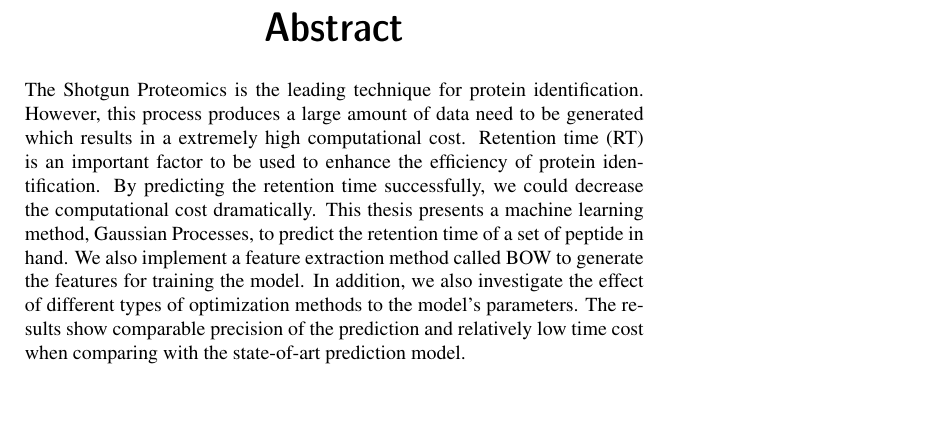
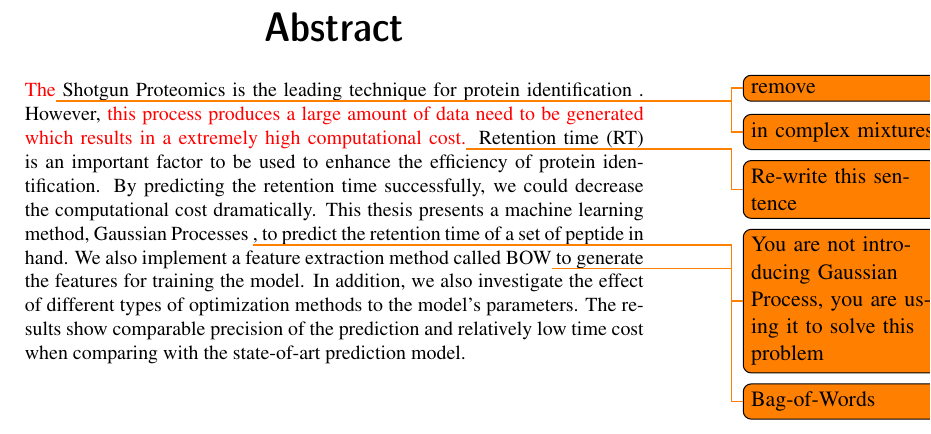
Before and after one commit to stefanqxb/GPRT, a LaTeX thesis (doc/thesis/tex/xjobb-en.tex): part of page 3 of 52, cut so that both start at the same text, the shorter picture padded with empty space. Compiled offline with pdfLaTeX; the source files are stored in an older character set and shown here as Unicode.

Commit message:
Minor Updates

```diff
--- a/doc/thesis/tex/xjobb-en.tex
+++ b/doc/thesis/tex/xjobb-en.tex
@@ -35,7 +35,7 @@ Examiner: Stefan Carlsson}
 \maketitle
 \selectlanguage{english}
 \begin{abstract}
-  The Shotgun Proteomics is the leading technique for protein identification. However, this process produces a large amount of data need to be generated which results in a extremely high computational cost. Retention time (RT) is an important factor to be used to enhance the efficiency of protein identification. By predicting the retention time successfully, we could decrease the computational cost dramatically. This thesis presents a machine learning method, Gaussian Processes, to predict the retention time of a set of peptide in hand. We also implement a feature extraction method called BOW to generate the features for training the model. In addition, we also investigate the effect of different types of optimization methods to the model's parameters. The results show comparable precision of the prediction and relatively low time cost when comparing with the state-of-art prediction model.
+  \textcolor{red}{The}\todo{remove} Shotgun Proteomics is the leading technique for protein identification \todo{in complex mixtures}. However, \textcolor{red}{this process produces a large amount of data need to be generated which results in a extremely high computational cost.}\todo{Re-write this sentence} Retention time (RT) is an important factor to be used to enhance the efficiency of protein identification. By predicting the retention time successfully, we could decrease the computational cost dramatically. This thesis presents a machine learning method, Gaussian Processes \todo{You are not introducing Gaussian Process, you are using it to solve this problem}, to predict the retention time of a set of peptide in hand. We also implement a feature extraction method called BOW\todo{Bag-of-Words} to generate the features for training the model. In addition, we also investigate the effect of different types of optimization methods to the model's parameters. The results show comparable precision of the prediction and relatively low time cost when comparing with the state-of-art prediction model.
 \end{abstract}
 
 \clearpage
```
